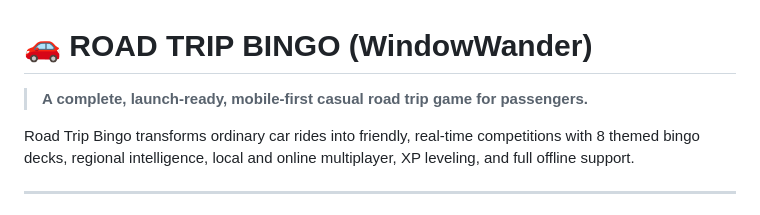
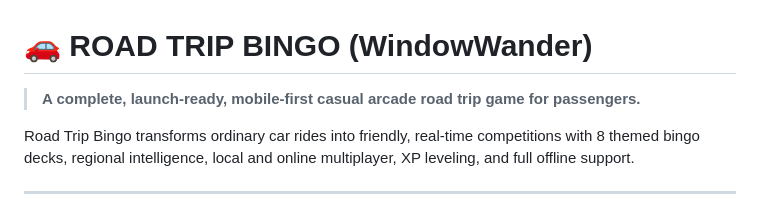
Before and after one commit to wcsurface/WindowWander, a Markdown page: README.md, the part around the change. Drawn GitHub-style.

```diff
--- a/README.md
+++ b/README.md
@@ -1,5 +1,5 @@
 # 🚗 ROAD TRIP BINGO (WindowWander)
-> **A complete, launch-ready, mobile-first casual road trip game for passengers.**
+> **A complete, launch-ready, mobile-first casual arcade road trip game for passengers.**
 
 Road Trip Bingo transforms ordinary car rides into friendly, real-time competitions with 8 themed bingo decks, regional intelligence, local and online multiplayer, XP leveling, and full offline support.
 
```
